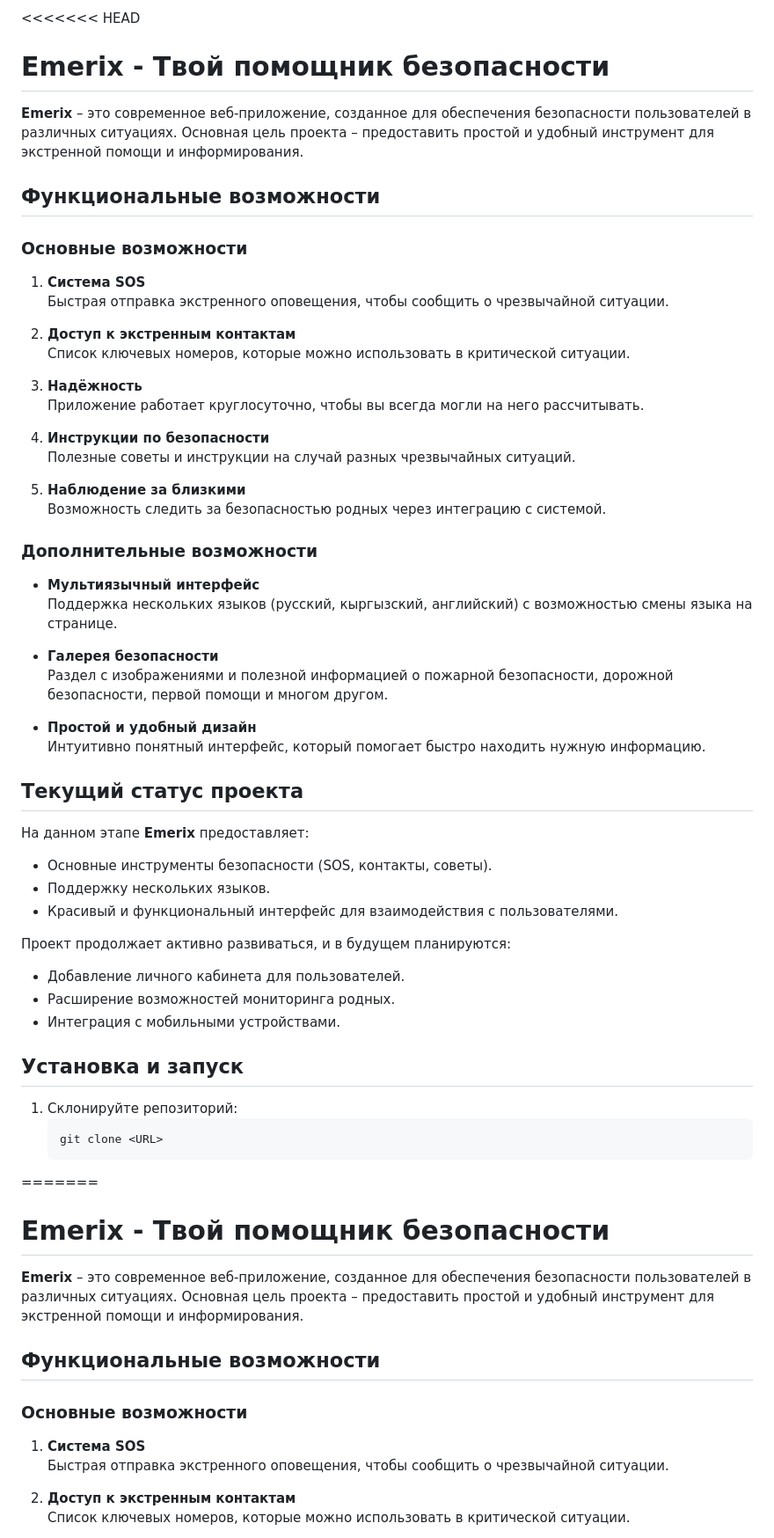
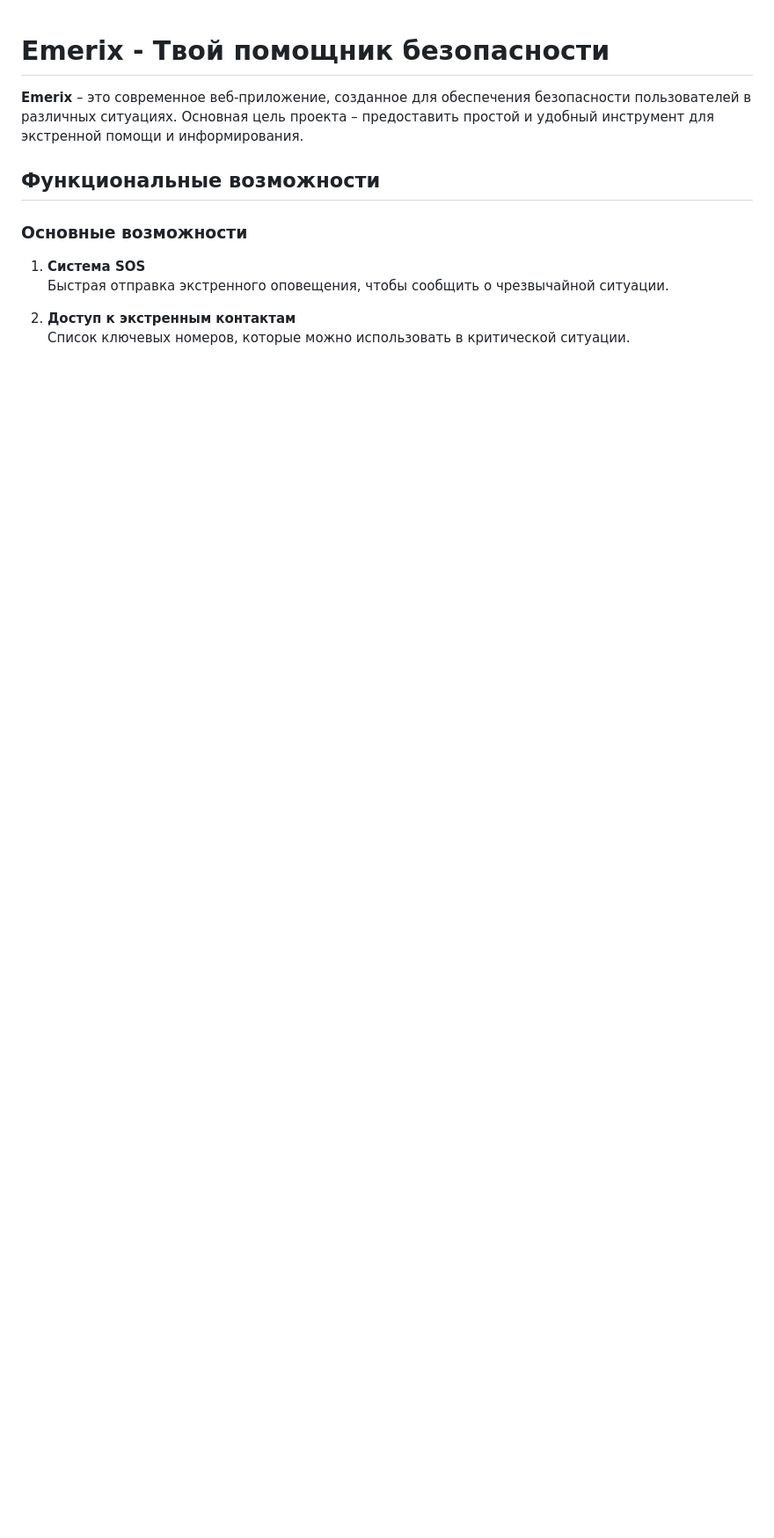
Before and after one commit to Yahyobek1353/Emerix, a Markdown page: README.md, the part around the change. Shown: that part at 88% size. GitHub-like rendering; blank space fills up the shorter version.

````diff
--- a/README.md
+++ b/README.md
@@ -1,54 +1,3 @@
-<<<<<<< HEAD
-# Emerix - Твой помощник безопасности
-
-**Emerix** – это современное веб-приложение, созданное для обеспечения безопасности пользователей в различных ситуациях. Основная цель проекта – предоставить простой и удобный инструмент для экстренной помощи и информирования.
-
-## Функциональные возможности
-
-### Основные возможности
-1. **Система SOS**
-   Быстрая отправка экстренного оповещения, чтобы сообщить о чрезвычайной ситуации.
-
-2. **Доступ к экстренным контактам**
-   Список ключевых номеров, которые можно использовать в критической ситуации.
-
-3. **Надёжность**
-   Приложение работает круглосуточно, чтобы вы всегда могли на него рассчитывать.
-
-4. **Инструкции по безопасности**
-   Полезные советы и инструкции на случай разных чрезвычайных ситуаций.
-
-5. **Наблюдение за близкими**
-   Возможность следить за безопасностью родных через интеграцию с системой.
-
-### Дополнительные возможности
-- **Мультиязычный интерфейс**
-  Поддержка нескольких языков (русский, кыргызский, английский) с возможностью смены языка на странице.
-
-- **Галерея безопасности**
-  Раздел с изображениями и полезной информацией о пожарной безопасности, дорожной безопасности, первой помощи и многом другом.
-
-- **Простой и удобный дизайн**
-  Интуитивно понятный интерфейс, который помогает быстро находить нужную информацию.
-
-## Текущий статус проекта
-
-На данном этапе **Emerix** предоставляет:
-- Основные инструменты безопасности (SOS, контакты, советы).
-- Поддержку нескольких языков.
-- Красивый и функциональный интерфейс для взаимодействия с пользователями.
-
-Проект продолжает активно развиваться, и в будущем планируются:
-- Добавление личного кабинета для пользователей.
-- Расширение возможностей мониторинга родных.
-- Интеграция с мобильными устройствами.
-
-## Установка и запуск
-
-1. Склонируйте репозиторий:
-   ```bash
-   git clone <URL>
-=======
 # Emerix - Твой помощник безопасности
 
 **Emerix** – это современное веб-приложение, созданное для обеспечения безопасности пользователей в различных ситуациях. Основная цель проекта – предоставить простой и удобный инструмент для экстренной помощи и информирования.
````
